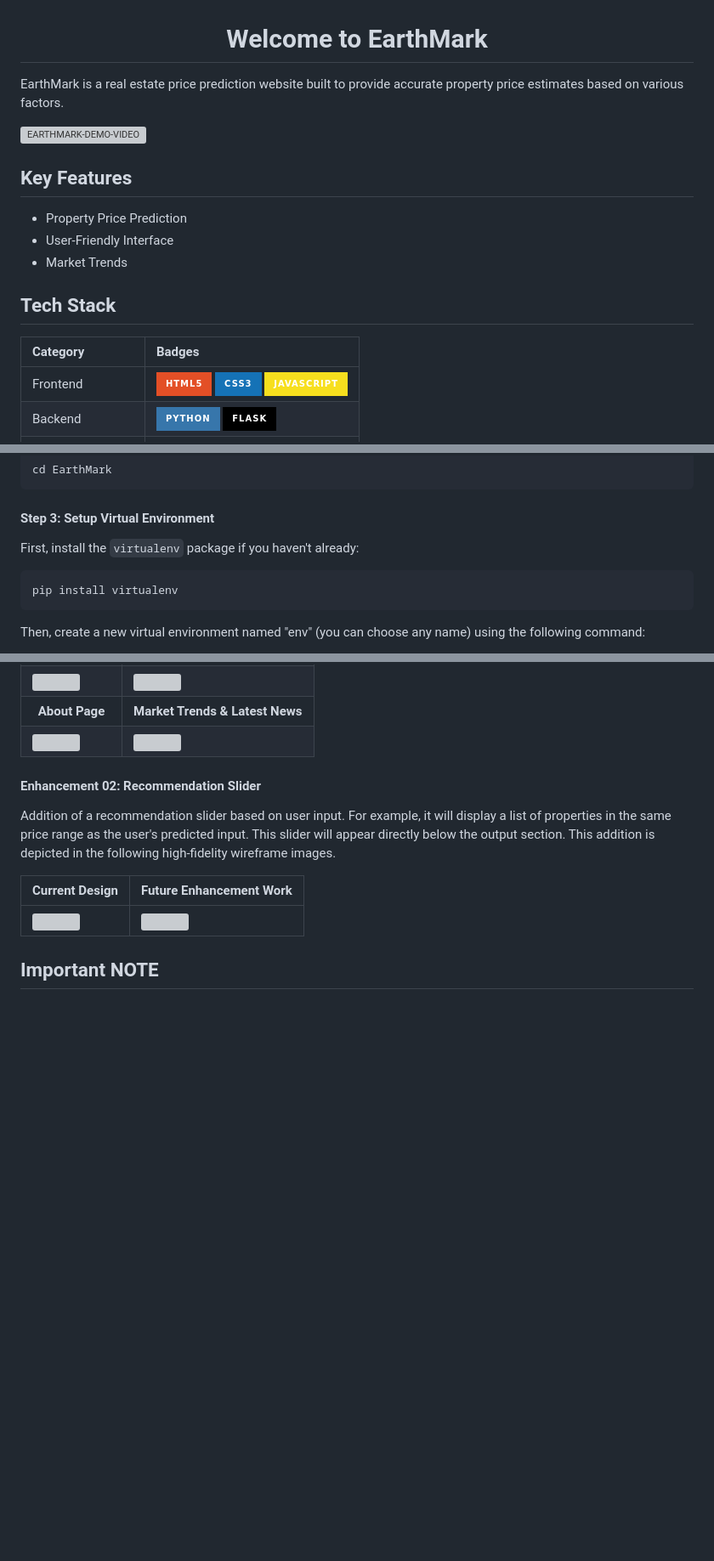
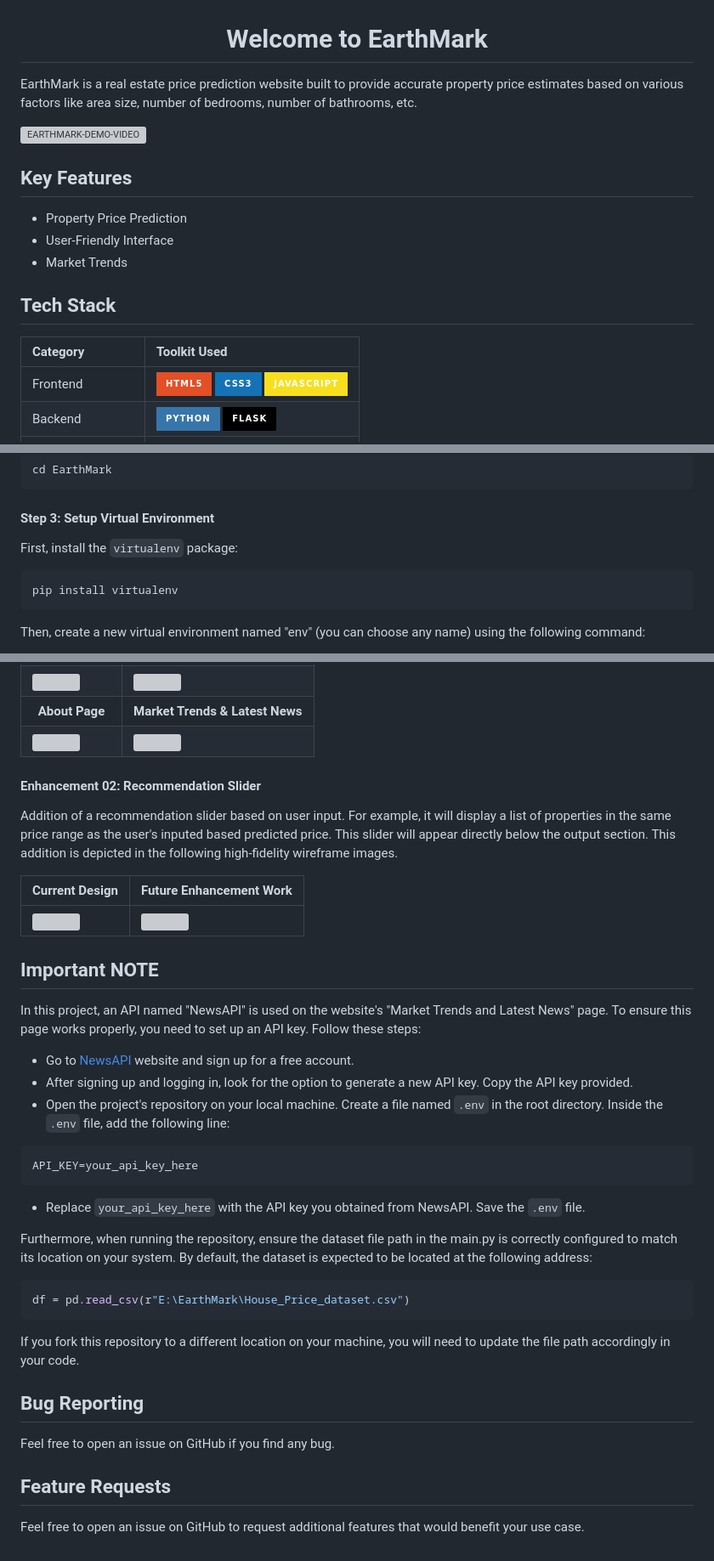
Before and after one commit to iamRabia-N/EarthMark, a Markdown page: README.md, 3 parts joined by grey strips. Shown at 85% size. Drawn GitHub-style; badges without logos; blank space fills up the shorter version; grey boxes are pictures that could not be loaded.

Commit message:
README Minor Changes in Last Sections

````diff
--- a/README.md
+++ b/README.md
@@ -1,6 +1,6 @@
 <h1 align="center">Welcome to EarthMark</h1>
 
-<p align="left">EarthMark is a real estate price prediction website built to provide accurate property price estimates based on various factors. </p>
+<p align="left">EarthMark is a real estate price prediction website built to provide accurate property price estimates based on various factors like area size, number of bedrooms, number of bathrooms, etc.  </p>
 
 ![EARTHMARK-DEMO-VIDEO](https://github.com/iamRabia-N/EarthMark/assets/115794049/e97a4a60-b0cc-4c02-8af4-0e2f8fc61c56)
 
@@ -13,7 +13,7 @@
 
 ## Tech Stack
 
-| **Category**      | **Badges**                                                                                                                                                                   |
+| **Category**      | **Toolkit Used**                                                                                                                                                                   |
 |:------------------|:----------------------------------------------------------------------------------------------------------------------------------------------------------------------------|
 | Frontend          | ![HTML5](https://img.shields.io/badge/-HTML5-E34F26?style=for-the-badge&logo=html5&logoColor=white) ![CSS3](https://img.shields.io/badge/-CSS3-1572B6?style=for-the-badge&logo=css3&logoColor=white) ![JavaScript](https://img.shields.io/badge/-JavaScript-F7DF1E?style=for-the-badge&logo=javascript&logoColor=black) |
 | Backend           | ![Python](https://img.shields.io/badge/-Python-3776AB?style=for-the-badge&logo=python&logoColor=white) ![Flask](https://img.shields.io/badge/-Flask-000000?style=for-the-badge&logo=flask&logoColor=white)                                    |
@@ -41,7 +41,7 @@ cd EarthMark
 
 #### Step 3: Setup Virtual Environment
 
-First, install the `virtualenv` package if you haven't already:
+First, install the `virtualenv` package:
 
 ```bash
 pip install virtualenv
@@ -114,7 +116,7 @@ A logo will be added to the top-left corner of each page. This addition aims to
 
 
 #### Enhancement 02: Recommendation Slider
-Addition of a recommendation slider based on user input. For example, it will display a list of properties in the same price range as the user's predicted input. This slider will appear directly below the output section. This addition is depicted in the following high-fidelity wireframe images.
+Addition of a recommendation slider based on user input. For example, it will display a list of properties in the same price range as the user's inputed based predicted price. This slider will appear directly below the output section. This addition is depicted in the following high-fidelity wireframe images.
 
 | Current Design | Future Enhancement Work |
 |--------------------------|--------------------------|
@@ -123,3 +125,32 @@ Addition of a recommendation slider based on user input. For example, it will di
 
 
 ## Important NOTE
+In this project, an API named "NewsAPI" is used on the website's "Market Trends and Latest News" page. To ensure this page works properly, you need to set up an API key. Follow these steps:
+
+- Go to [NewsAPI](https://newsapi.org/) website and sign up for a free account.
+- After signing up and logging in, look for the option to generate a new API key. Copy the API key provided.
+- Open the project's repository on your local machine. Create a file named `.env` in the root directory. Inside the `.env` file, add the following line:
+
+```bash
+API_KEY=your_api_key_here
+```
+
+- Replace `your_api_key_here` with the API key you obtained from NewsAPI. Save the `.env` file.
+
+
+Furthermore, when running the repository, ensure the dataset file path in the main.py is correctly configured to match its location on your system. By default, the dataset is expected to be located at the following address:
+
+```bash
+df = pd.read_csv(r"E:\EarthMark\House_Price_dataset.csv")
+```
+
+If you fork this repository to a different location on your machine, you will need to update the file path accordingly in your code.
+
+
+## Bug Reporting
+
+Feel free to open an issue on GitHub if you find any bug.
+
+## Feature Requests
+
+Feel free to open an issue on GitHub to request additional features that would benefit your use case.
````
Also changed, not shown: other parts of README.md (+3 -1 lines).
